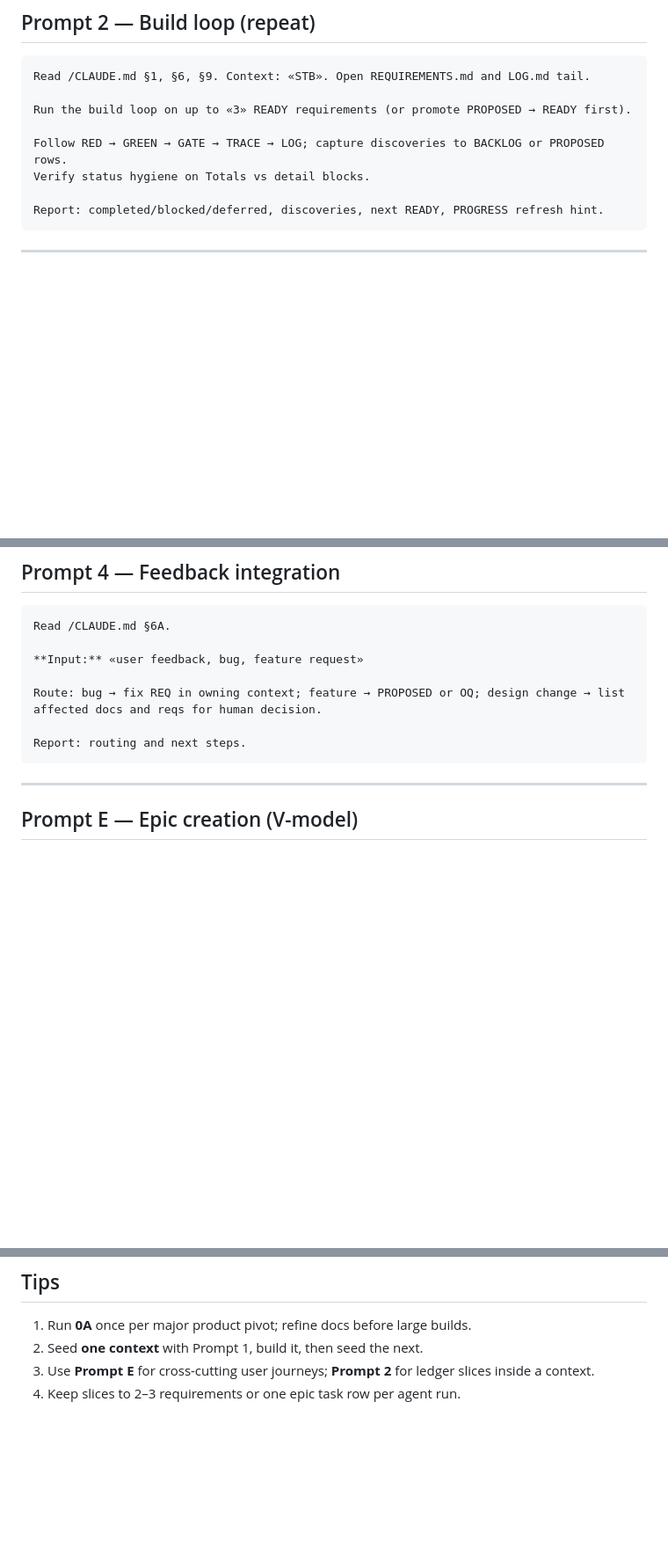
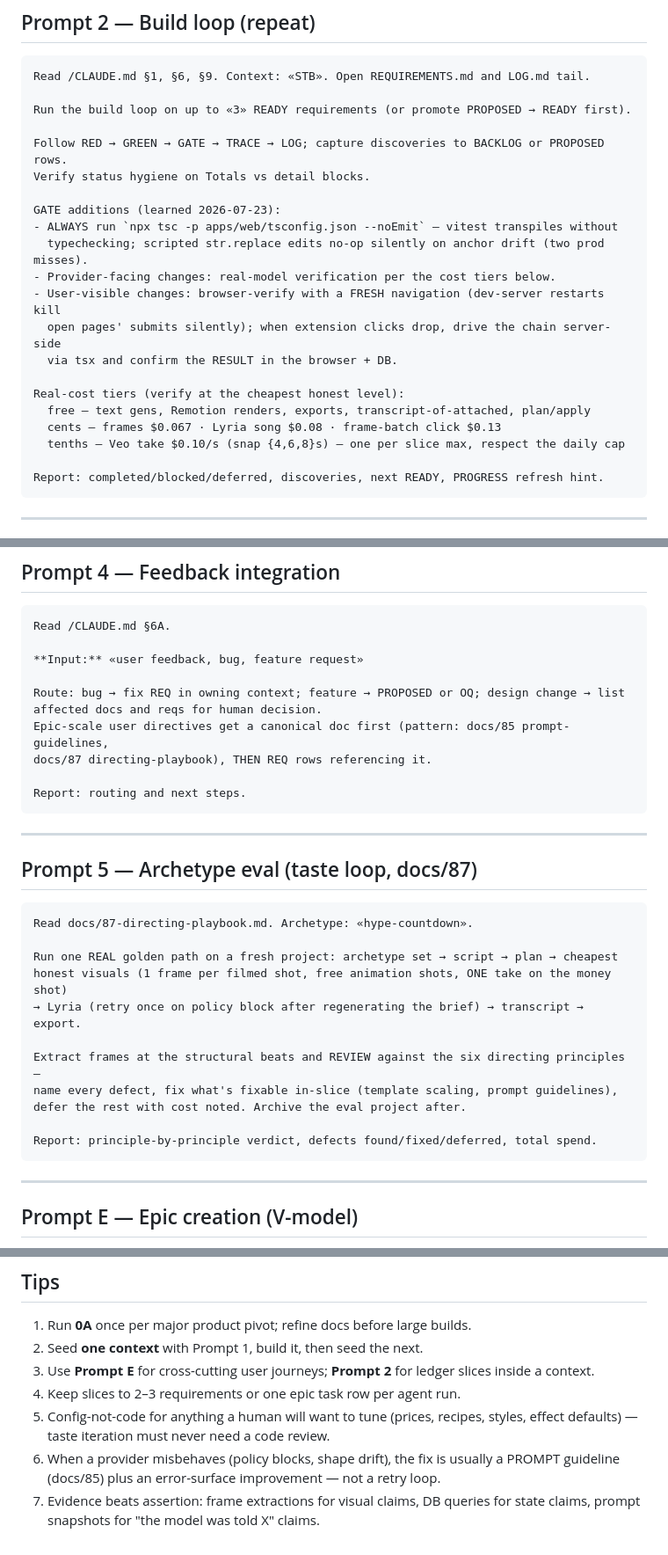
Before and after one commit to ModernPath/ai-video-producer, a Markdown page: prompts.md, 3 parts joined by grey strips. Shown at 88% size. GitHub-like rendering; blank space fills up the shorter version.

Commit message:
process: prompts.md learns from the day's practice
- Prompt 2 GATE: tsc rule, fresh-navigation browser verify with server-side
  fallback, real-cost verification tiers
- Prompt 4: epic directives get a canonical doc first (docs/85, docs/87 pattern)
- NEW Prompt 5: archetype eval taste loop as practiced in eval #1
- Tips: config-not-code, prompt-guideline over retry-loop, evidence beats
  assertion

Co-Authored-By: Claude Fable 5 <noreply@anthropic.com>

````diff
--- a/prompts.md
+++ b/prompts.md
@@ -85,6 +85,19 @@ Run the build loop on up to «3» READY requirements (or promote PROPOSED → RE
 Follow RED → GREEN → GATE → TRACE → LOG; capture discoveries to BACKLOG or PROPOSED rows.
 Verify status hygiene on Totals vs detail blocks.
 
+GATE additions (learned 2026-07-23):
+- ALWAYS run `npx tsc -p apps/web/tsconfig.json --noEmit` — vitest transpiles without
+  typechecking; scripted str.replace edits no-op silently on anchor drift (two prod misses).
+- Provider-facing changes: real-model verification per the cost tiers below.
+- User-visible changes: browser-verify with a FRESH navigation (dev-server restarts kill
+  open pages' submits silently); when extension clicks drop, drive the chain server-side
+  via tsx and confirm the RESULT in the browser + DB.
+
+Real-cost tiers (verify at the cheapest honest level):
+  free — text gens, Remotion renders, exports, transcript-of-attached, plan/apply
+  cents — frames $0.067 · Lyria song $0.08 · frame-batch click $0.13
+  tenths — Veo take $0.10/s (snap {4,6,8}s) — one per slice max, respect the daily cap
+
 Report: completed/blocked/deferred, discoveries, next READY, PROGRESS refresh hint.
 ```
 
@@ -113,8 +126,28 @@ Read /CLAUDE.md §6A.
 **Input:** «user feedback, bug, feature request»
 
 Route: bug → fix REQ in owning context; feature → PROPOSED or OQ; design change → list affected docs and reqs for human decision.
+Epic-scale user directives get a canonical doc first (pattern: docs/85 prompt-guidelines,
+docs/87 directing-playbook), THEN REQ rows referencing it.
 
 Report: routing and next steps.
+```
+
+---
+
+## Prompt 5 — Archetype eval (taste loop, docs/87)
+
+```
+Read docs/87-directing-playbook.md. Archetype: «hype-countdown».
+
+Run one REAL golden path on a fresh project: archetype set → script → plan → cheapest
+honest visuals (1 frame per filmed shot, free animation shots, ONE take on the money shot)
+→ Lyria (retry once on policy block after regenerating the brief) → transcript → export.
+
+Extract frames at the structural beats and REVIEW against the six directing principles —
+name every defect, fix what's fixable in-slice (template scaling, prompt guidelines),
+defer the rest with cost noted. Archive the eval project after.
+
+Report: principle-by-principle verdict, defects found/fixed/deferred, total spend.
 ```
 
 ---
@@ -139,3 +172,9 @@ End with Implementation kickoff prompt (Flow 11) if READY rows exist.
 2. Seed **one context** with Prompt 1, build it, then seed the next.
 3. Use **Prompt E** for cross-cutting user journeys; **Prompt 2** for ledger slices inside a context.
 4. Keep slices to 2–3 requirements or one epic task row per agent run.
+5. Config-not-code for anything a human will want to tune (prices, recipes, styles,
+   effect defaults) — taste iteration must never need a code review.
+6. When a provider misbehaves (policy blocks, shape drift), the fix is usually a PROMPT
+   guideline (docs/85) plus an error-surface improvement — not a retry loop.
+7. Evidence beats assertion: frame extractions for visual claims, DB queries for state
+   claims, prompt snapshots for "the model was told X" claims.
````
Also changed, not shown: libs/stb/LOG.md (+8 -0 lines).
